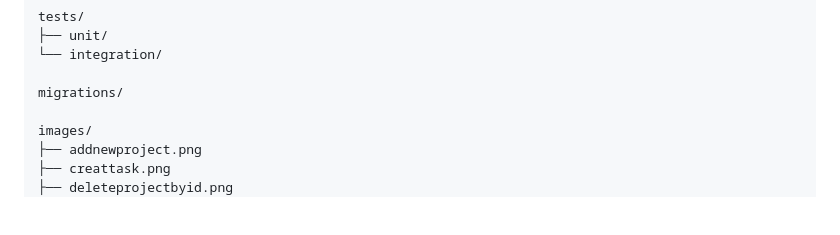
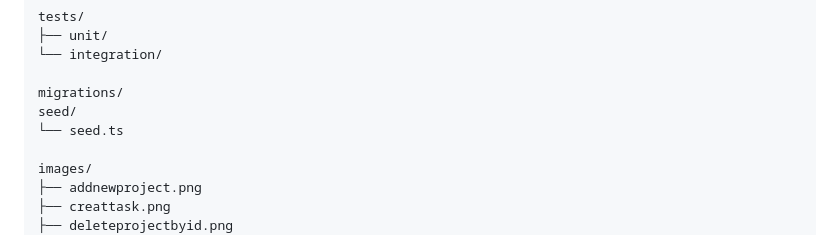
Before and after one commit to Farah-Tarek101/Task-Mangment, a Markdown page: README.md, the part around the change. GitHub-like rendering; blank space fills up the shorter version.

Commit message:
Add seed directory and seed.ts file to README

```diff
--- a/README.md
+++ b/README.md
@@ -533,6 +533,8 @@ tests/
 └── integration/
 
 migrations/
+seed/
+└── seed.ts
 
 images/
 ├── addnewproject.png
```
